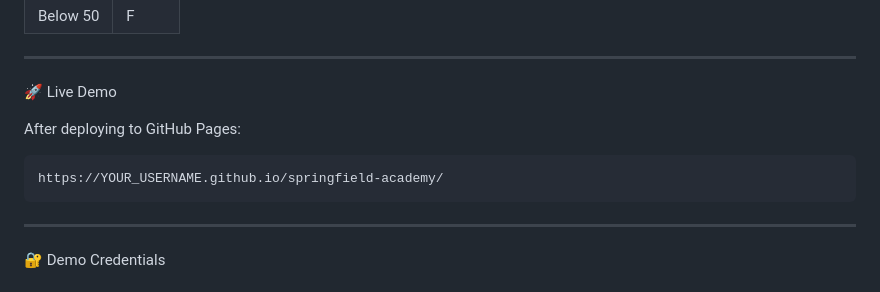
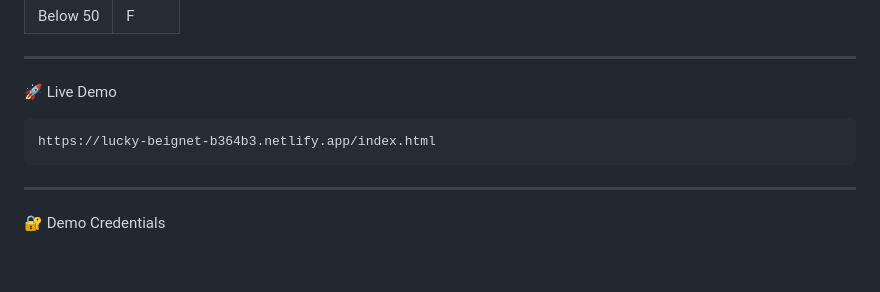
Before and after one commit to raoabdullah098/SpringField-Academy, a Markdown page: README.md, the part around the change. GitHub-like rendering; blank space fills up the shorter version.

````diff
--- a/README.md
+++ b/README.md
@@ -102,11 +102,8 @@ Students can access their academic information and enroll in courses.
 ---
 
  🚀 Live Demo
-
-After deploying to GitHub Pages:
-
 ```text
-https://YOUR_USERNAME.github.io/springfield-academy/
+https://lucky-beignet-b364b3.netlify.app/index.html
 ```
 
 ---
````
